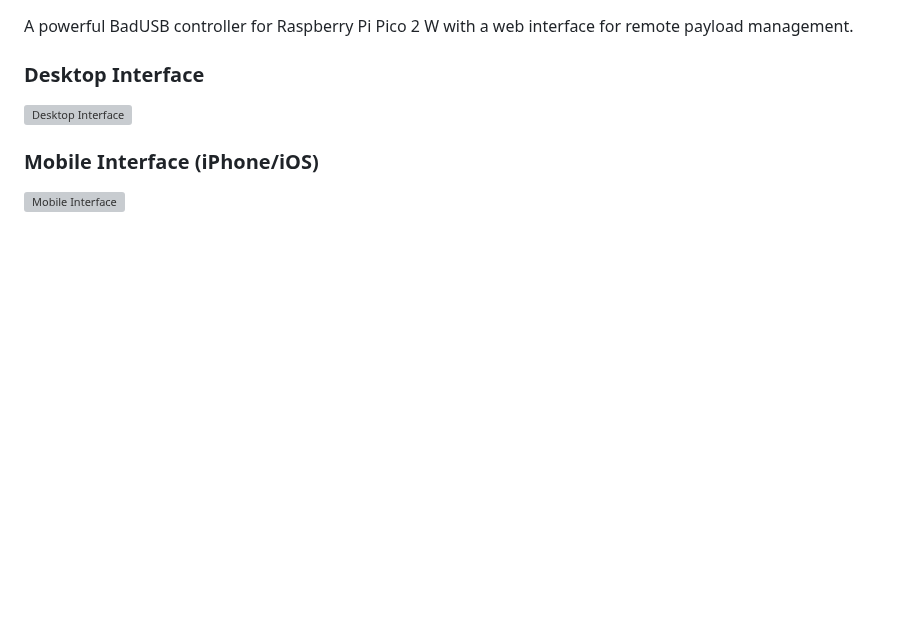
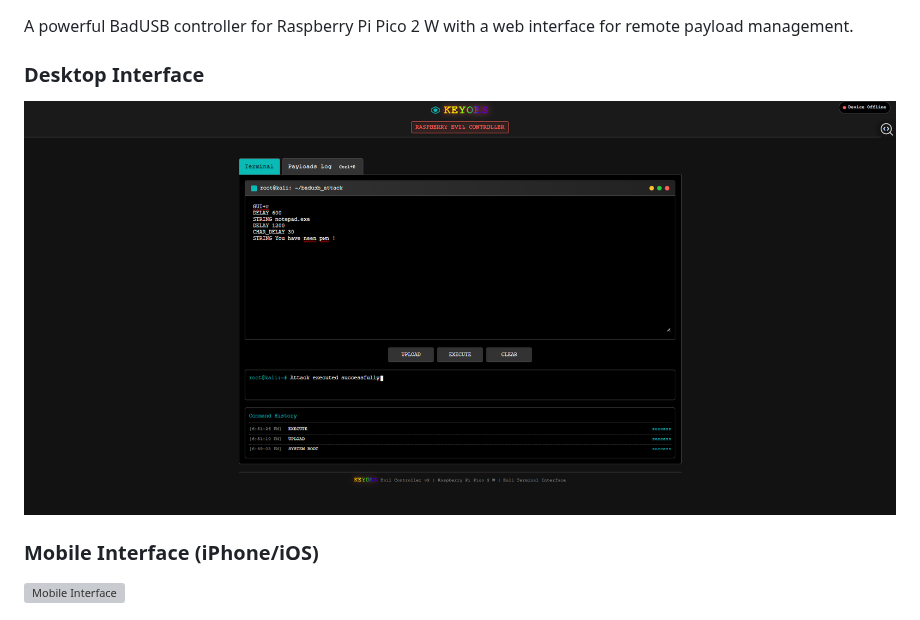
Before and after one commit to Keyoes/Raspberry-pi-pico-2-W-bad-usb-wireless, a Markdown page: README.md, the part around the change. GitHub-like rendering; blank space fills up the shorter version; grey boxes are pictures that could not be loaded.

```diff
--- a/README.md
+++ b/README.md
@@ -3,7 +3,7 @@
 A powerful BadUSB controller for Raspberry Pi Pico 2 W with a web interface for remote payload management.
 
 ### Desktop Interface
-![Desktop Interface]([screenshots/desktop_view.png](https://github.com/Keyoes/Raspberry-pi-pico-2-W-bad-usb-wireless/blob/43745d29862eea24b3e412d9aa0729e02f7de1c4/desktop.png))
+![Desktop Interface](https://github.com/Keyoes/Raspberry-pi-pico-2-W-bad-usb-wireless/blob/43745d29862eea24b3e412d9aa0729e02f7de1c4/desktop.png)
 
 ### Mobile Interface (iPhone/iOS)
 ![Mobile Interface](screenshots/mobile_view.png)
```
